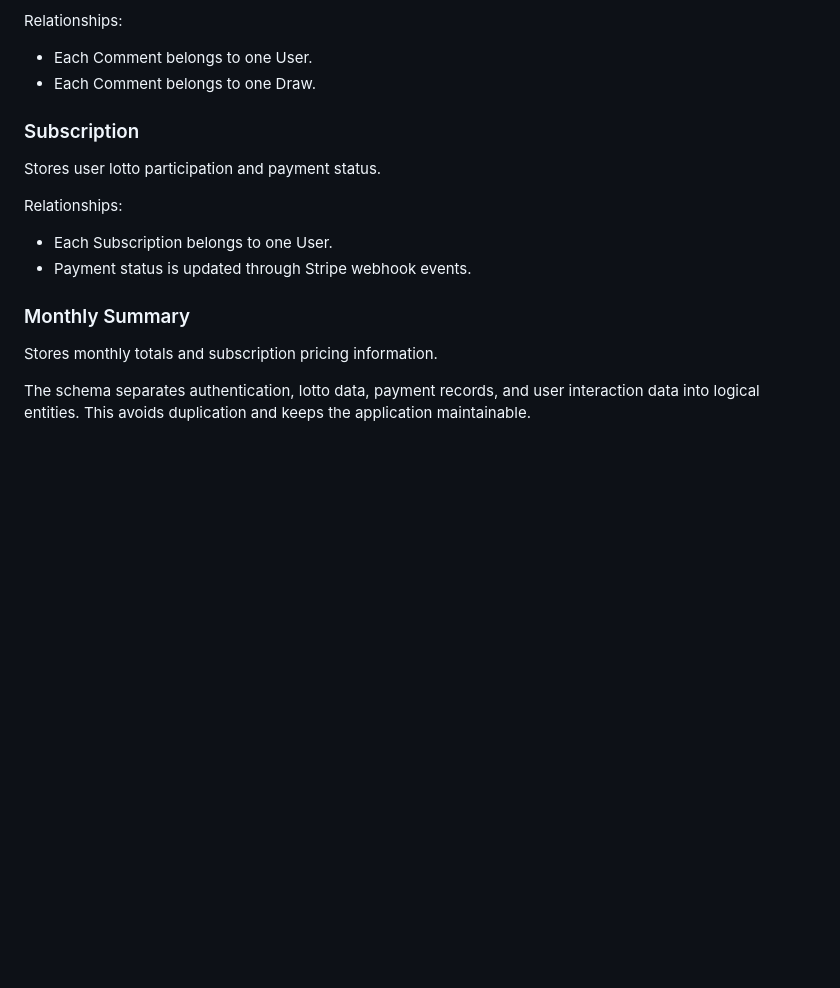
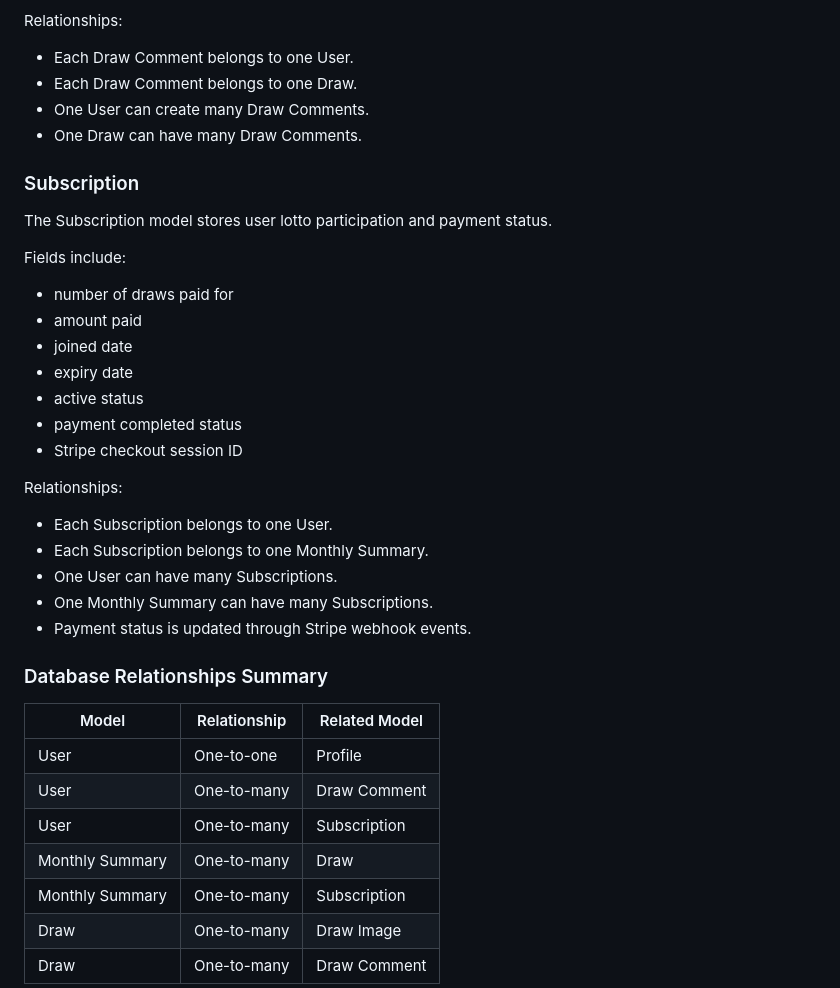
Before and after one commit to EmcioN/Midas-lotto, a Markdown page: README.md, the part around one of its changes. GitHub-like rendering; blank space fills up the shorter version.

```diff
--- a/README.md
+++ b/README.md
@@ -264,17 +325,42 @@ Stores user comments on draw detail pages.
 
 Relationships:
-- Each Comment belongs to one User.
-- Each Comment belongs to one Draw.
+
+- Each Draw Comment belongs to one User.
+- Each Draw Comment belongs to one Draw.
+- One User can create many Draw Comments.
+- One Draw can have many Draw Comments.
 
 ### Subscription
-Stores user lotto participation and payment status.
+
+The Subscription model stores user lotto participation and payment status.
+
+Fields include:
+
+- number of draws paid for
+- amount paid
+- joined date
+- expiry date
+- active status
+- payment completed status
+- Stripe checkout session ID
 
 Relationships:
+
 - Each Subscription belongs to one User.
+- Each Subscription belongs to one Monthly Summary.
+- One User can have many Subscriptions.
+- One Monthly Summary can have many Subscriptions.
 - Payment status is updated through Stripe webhook events.
 
-### Monthly Summary
-Stores monthly totals and subscription pricing information.
+### Database Relationships Summary
 
-The schema separates authentication, lotto data, payment records, and user interaction data into logical entities. This avoids duplication and keeps the application maintainable.
+| Model | Relationship | Related Model |
+| --- | --- | --- |
+| User | One-to-one | Profile |
+| User | One-to-many | Draw Comment |
+| User | One-to-many | Subscription |
+| Monthly Summary | One-to-many | Draw |
+| Monthly Summary | One-to-many | Subscription |
+| Draw | One-to-many | Draw Image |
+| Draw | One-to-many | Draw Comment |
 
```
Also changed, not shown: other parts of README.md (+72 -11 lines), TESTING.md (+1 -1 lines).
